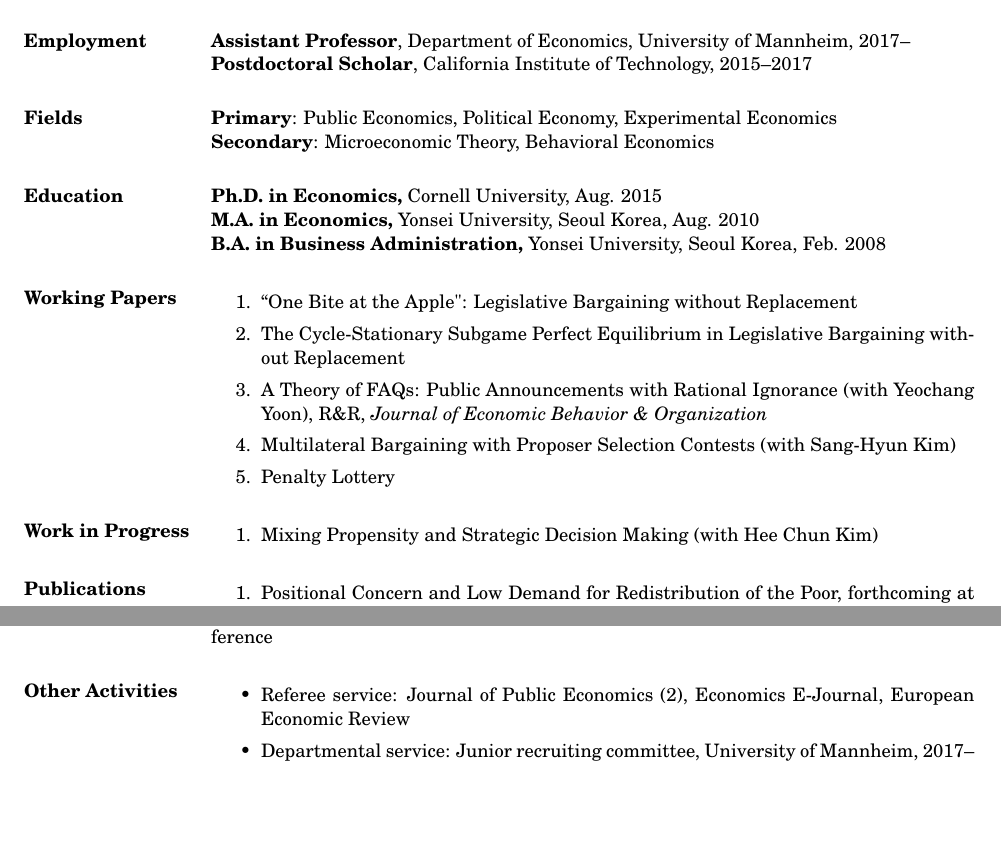
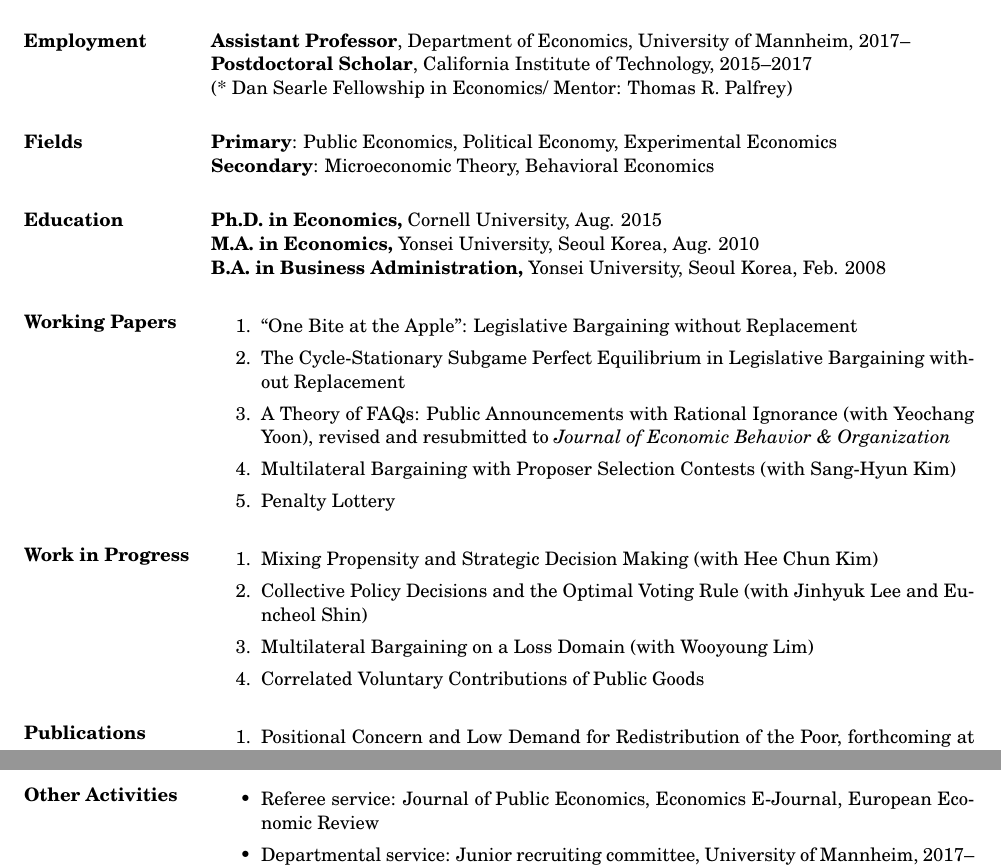
Before and after one commit to kimdukgyoo/kimdukgyoo.github.io, a LaTeX CV (pdfjs/web/CV-DukGyooKim.tex): two parts of pages 1 and 2 of 3 before the commit and two parts of pages 1 and 3 of 3 after it, joined at a grey line, cut so that both start at the same text, the shorter picture padded with empty space. The pictures show the PDF file pdfjs/web/CV-DukGyooKim.pdf that the author committed with the source.

Commit message:
Add files via upload

```diff
--- a/pdfjs/web/CV-DukGyooKim.tex
+++ b/pdfjs/web/CV-DukGyooKim.tex
@@ -23,8 +24,8 @@
 
 \section{Employment}
 \textbf{Assistant Professor}, Department of Economics, University of Mannheim, 2017--\\
-\textbf{Postdoctoral Scholar}, California Institute of Technology, 2015--2017%\\
-%(* Dan Searle Fellowship in Economics/ Mentor: Thomas R. Palfrey)
+\textbf{Postdoctoral Scholar}, California Institute of Technology, 2015--2017\\
+(* Dan Searle Fellowship in Economics/ Mentor: Thomas R. Palfrey)
 
 \section{Fields}
 \textbf{Primary}: Public Economics, Political Economy, Experimental Economics\\
@@ -37,16 +38,19 @@
 
 \section{Working Papers}
 \begin{enumerate}
-\item ``One Bite at the Apple": Legislative Bargaining without Replacement
-\item The Cycle-Stationary Subgame Perfect Equilibrium in Legislative Bargaining without Replacement
-\item A Theory of FAQs: Public Announcements with Rational Ignorance (with Yeochang Yoon), R\&R, \emph{Journal of Economic Behavior \& Organization}
-\item Multilateral Bargaining with Proposer Selection Contests (with Sang-Hyun Kim)
-\item Penalty Lottery
+\item ``One Bite at the Apple'': Legislative Bargaining without Replacement%, under review at \emph{Games and Economic Behavior}
+\item The Cycle-Stationary Subgame Perfect Equilibrium in Legislative Bargaining without Replacement%, under review at \emph{American Economic Journal: Microeconomics}
+\item A Theory of FAQs: Public Announcements with Rational Ignorance (with Yeochang Yoon), revised and resubmitted to \emph{Journal of Economic Behavior \& Organization}
+\item Multilateral Bargaining with Proposer Selection Contests (with Sang-Hyun Kim)%, under review at \emph{Games and Economic Behavior}
+\item Penalty Lottery%, under review at \emph{Economic Theory}
 \end{enumerate}
 
 \section{Work in Progress}
 \begin{enumerate}
 \item Mixing Propensity and Strategic Decision Making (with Hee Chun Kim)
+\item Collective Policy Decisions and the Optimal Voting Rule (with Jinhyuk Lee and Euncheol Shin)
+\item Multilateral Bargaining on a Loss Domain (with Wooyoung Lim)
+\item Correlated Voluntary Contributions of Public Goods
 \end{enumerate}
 
 \section{Publications}
@@ -94,7 +99,7 @@
 
 \section{Other Activities}
 \begin{itemize}
-\item Referee service: Journal of Public Economics (2), Economics E-Journal, European Economic Review
+\item Referee service: Journal of Public Economics, Economics E-Journal, European Economic Review
 \item Departmental service: Junior recruiting committee, University of Mannheim, 2017--2018
 %\item Short Visits: School of Economics, Sogang University, Korea, July 2016
 \end{itemize}
```
Also changed, not shown: pdfjs/web/CV-DukGyooKim.pdf, pdfjs/web/CV-DukGyooKim.tex (6 more changed lines).
